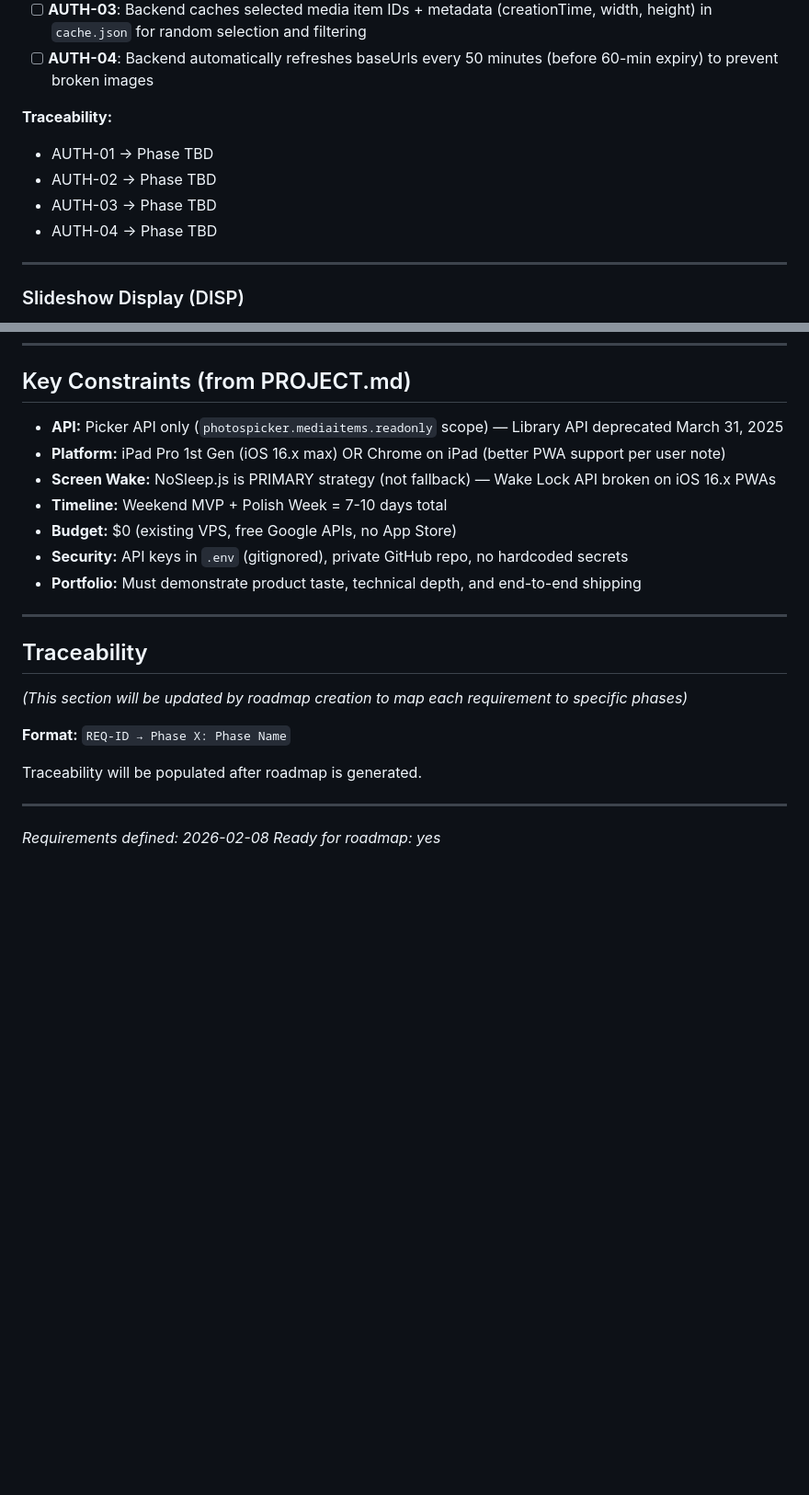
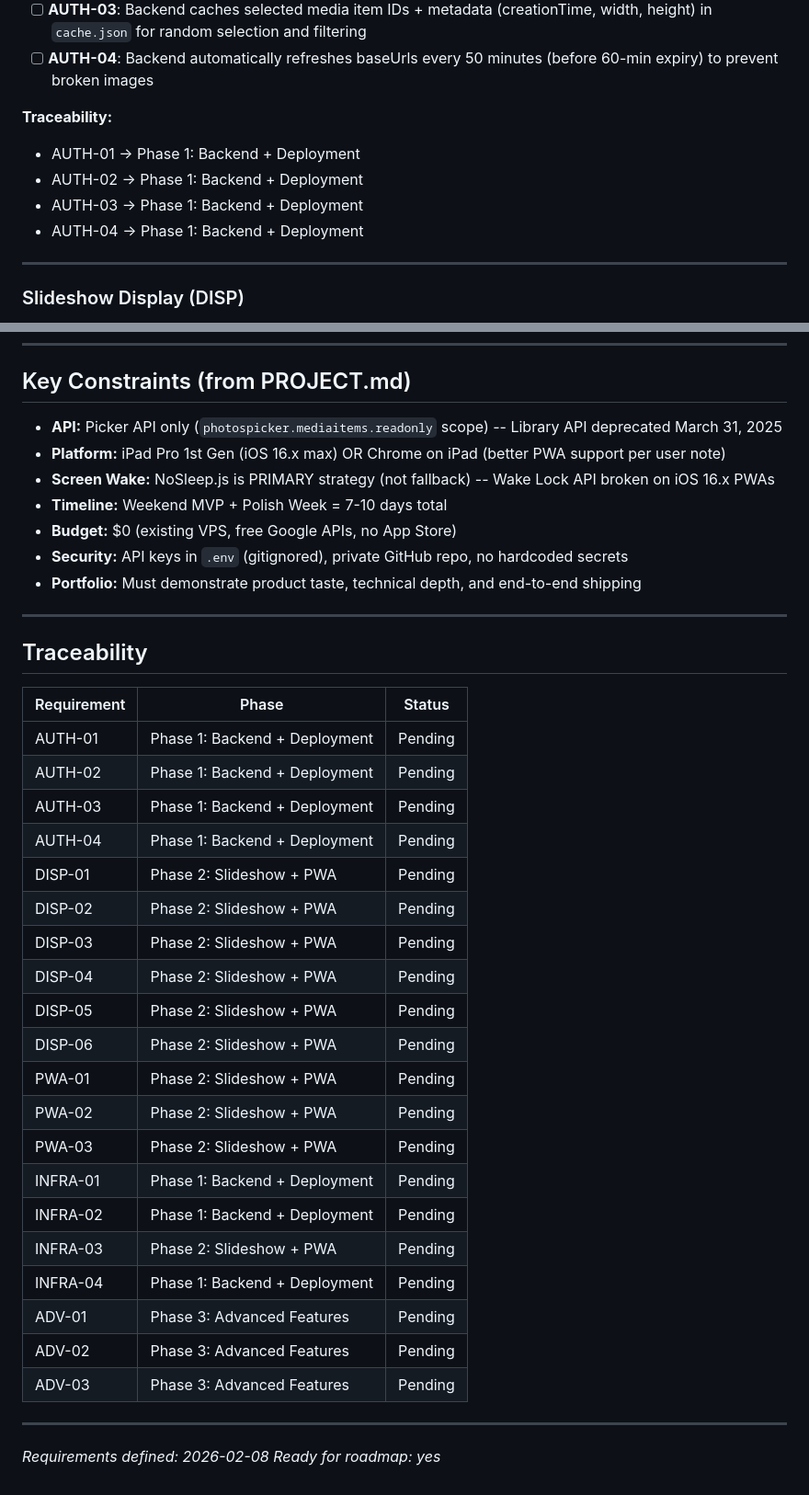
Before and after one commit to samshennan/okno, a Markdown page: .planning/REQUIREMENTS.md, 2 parts joined by grey strips. Shown at 92% size. Drawn GitHub-style; blank space fills up the shorter version.

```diff
--- a/.planning/REQUIREMENTS.md
+++ b/.planning/REQUIREMENTS.md
@@ -22,10 +22,10 @@
 - [ ] **AUTH-04**: Backend automatically refreshes baseUrls every 50 minutes (before 60-min expiry) to prevent broken images
 
 **Traceability:**
-- AUTH-01 → Phase TBD
-- AUTH-02 → Phase TBD
-- AUTH-03 → Phase TBD
-- AUTH-04 → Phase TBD
+- AUTH-01 -> Phase 1: Backend + Deployment
+- AUTH-02 -> Phase 1: Backend + Deployment
+- AUTH-03 -> Phase 1: Backend + Deployment
+- AUTH-04 -> Phase 1: Backend + Deployment
 
 ---
 
@@ -185,9 +185,9 @@ Explicitly not building these features:
 
 ## Key Constraints (from PROJECT.md)
 
-- **API:** Picker API only (`photospicker.mediaitems.readonly` scope) — Library API deprecated March 31, 2025
+- **API:** Picker API only (`photospicker.mediaitems.readonly` scope) -- Library API deprecated March 31, 2025
 - **Platform:** iPad Pro 1st Gen (iOS 16.x max) OR Chrome on iPad (better PWA support per user note)
-- **Screen Wake:** NoSleep.js is PRIMARY strategy (not fallback) — Wake Lock API broken on iOS 16.x PWAs
+- **Screen Wake:** NoSleep.js is PRIMARY strategy (not fallback) -- Wake Lock API broken on iOS 16.x PWAs
 - **Timeline:** Weekend MVP + Polish Week = 7-10 days total
 - **Budget:** $0 (existing VPS, free Google APIs, no App Store)
 - **Security:** API keys in `.env` (gitignored), private GitHub repo, no hardcoded secrets
@@ -197,11 +197,28 @@ Explicitly not building these features:
 
 ## Traceability
 
-*(This section will be updated by roadmap creation to map each requirement to specific phases)*
-
-**Format:** `REQ-ID → Phase X: Phase Name`
-
-Traceability will be populated after roadmap is generated.
+| Requirement | Phase | Status |
+|-------------|-------|--------|
+| AUTH-01 | Phase 1: Backend + Deployment | Pending |
+| AUTH-02 | Phase 1: Backend + Deployment | Pending |
+| AUTH-03 | Phase 1: Backend + Deployment | Pending |
+| AUTH-04 | Phase 1: Backend + Deployment | Pending |
+| DISP-01 | Phase 2: Slideshow + PWA | Pending |
+| DISP-02 | Phase 2: Slideshow + PWA | Pending |
+| DISP-03 | Phase 2: Slideshow + PWA | Pending |
+| DISP-04 | Phase 2: Slideshow + PWA | Pending |
+| DISP-05 | Phase 2: Slideshow + PWA | Pending |
+| DISP-06 | Phase 2: Slideshow + PWA | Pending |
+| PWA-01 | Phase 2: Slideshow + PWA | Pending |
+| PWA-02 | Phase 2: Slideshow + PWA | Pending |
+| PWA-03 | Phase 2: Slideshow + PWA | Pending |
+| INFRA-01 | Phase 1: Backend + Deployment | Pending |
+| INFRA-02 | Phase 1: Backend + Deployment | Pending |
+| INFRA-03 | Phase 2: Slideshow + PWA | Pending |
+| INFRA-04 | Phase 1: Backend + Deployment | Pending |
+| ADV-01 | Phase 3: Advanced Features | Pending |
+| ADV-02 | Phase 3: Advanced Features | Pending |
+| ADV-03 | Phase 3: Advanced Features | Pending |
 
 ---
 
```
Also changed, not shown: other parts of .planning/REQUIREMENTS.md (+27 -27 lines), .planning/ROADMAP.md (added, +75 -0 lines), .planning/STATE.md (added, +61 -0 lines).
